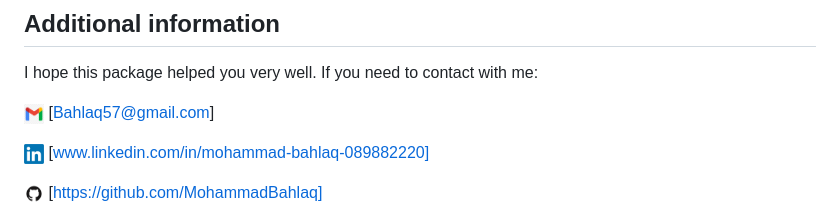
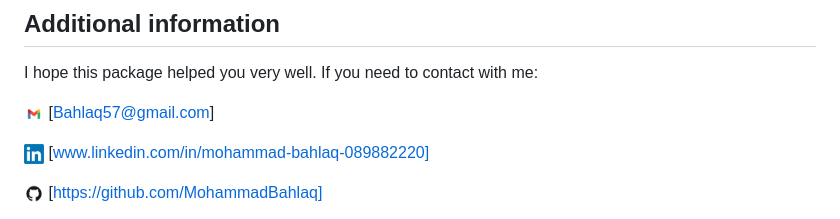
Before and after one commit to MohammadBahlaq/short_navigation, a Markdown page: README.md, the part around the change. GitHub-like rendering; pictures changed too: assets/Gmail.jpg (added), assets/Gmail.png (deleted).

Commit message:
images 7

```diff
--- a/README.md
+++ b/README.md
@@ -113,7 +113,7 @@ Explaining of how to use this package
 I hope this package helped you very well.
 If you need to contact with me:
 
-<img src="https://github.com/MohammadBahlaq/short_navigation/blob/main/assets/Gmail.png" width="20"> [Bahlaq57@gmail.com]
+<img src="https://github.com/MohammadBahlaq/short_navigation/blob/main/assets/Gmail.jpg" width="20"> [Bahlaq57@gmail.com]
 
 <img src="https://github.com/MohammadBahlaq/short_navigation/blob/main/assets/LinkedIn.png" width="20"> [www.linkedin.com/in/mohammad-bahlaq-089882220]
 
```
